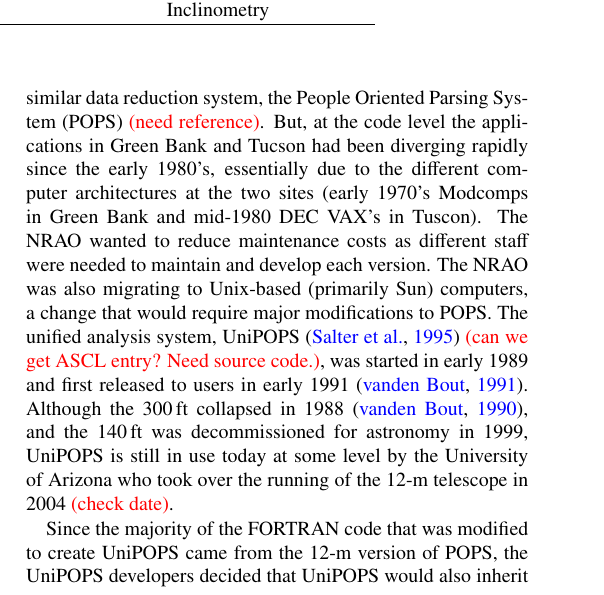
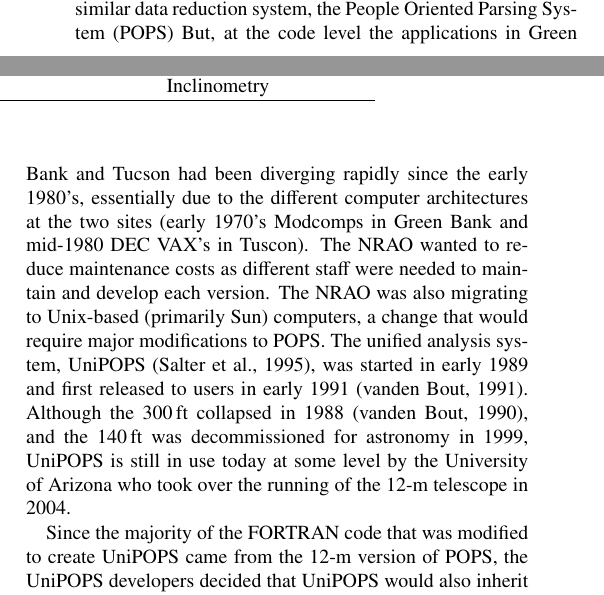
Before and after one commit to timj/aandc-gsdd, a LaTeX paper (acgsd.tex): part of one column of page 2 of 7 before the commit and two parts of the columns of page 2 of 7 after it, the two joined at a grey line, cut so that both start at the same text. Compiled offline with pdfLaTeX.

Commit message:
Remove red
Required that we go back to draft hyperref mode.

```diff
--- a/acgsd.tex
+++ b/acgsd.tex
@@ -47,7 +47,7 @@
 %% The amsthm package provides extended theorem environments
 %% \usepackage{amsthm}
 
-\usepackage[pdftex,pdfpagemode={UseOutlines},bookmarks,bookmarksopen,colorlinks,linkcolor={blue},citecolor={green},urlcolor={red}]{hyperref}
+\usepackage[draft,pdftex,pdfpagemode={UseOutlines},bookmarks,bookmarksopen,colorlinks,linkcolor={blue},citecolor={green},urlcolor={red}]{hyperref}
 \usepackage{hypernat}
 
 %% Alternatives to hyperref for testing
@@ -378,8 +378,8 @@
 reduction systems for its single-dish telescopes: the Tucson 12-m, and
 the Green Bank 300\,ft and 140\,ft telescopes.  At the time all three
 telescopes used what looked like a very similar data reduction system,
-the People Oriented Parsing System (POPS) {\color{red} (need
-  reference)}.  But, at the code level the applications in Green Bank
+the People Oriented Parsing System (POPS)
+But, at the code level the applications in Green Bank
 and Tucson had been diverging rapidly since the early 1980's,
 essentially due to the different computer architectures at the two
 sites (early 1970's Modcomps in Green Bank and mid-1980 DEC VAX's in
@@ -387,13 +387,12 @@
 staff were needed to maintain and develop each version.  The NRAO was
 also migrating to Unix-based (primarily Sun) computers, a change that
 would require major modifications to POPS. The unified analysis system, UniPOPS
-\citep{UNIPOPS} {\color{red} (can we get ASCL entry? Need source
-  code.)}, was started in early 1989 and first released to users in early
+\citep{UNIPOPS}, was started in early 1989 and first released to users in early
 1991 \citep{1991BAAS...23..535V}.  Although the 300\,ft collapsed in
 1988 \citep{1990BAAS...22..487V}, and the 140\,ft was
 decommissioned for astronomy in 1999, UniPOPS is still in use today at
 some level by the University of Arizona who took over the running of
-the 12-m telescope in 2004 {\color{red} (check date)}.
+the 12-m telescope in 2004.
 
 Since the majority of the FORTRAN code that was modified to create
 UniPOPS came from the 12-m version of POPS, the UniPOPS developers
```
